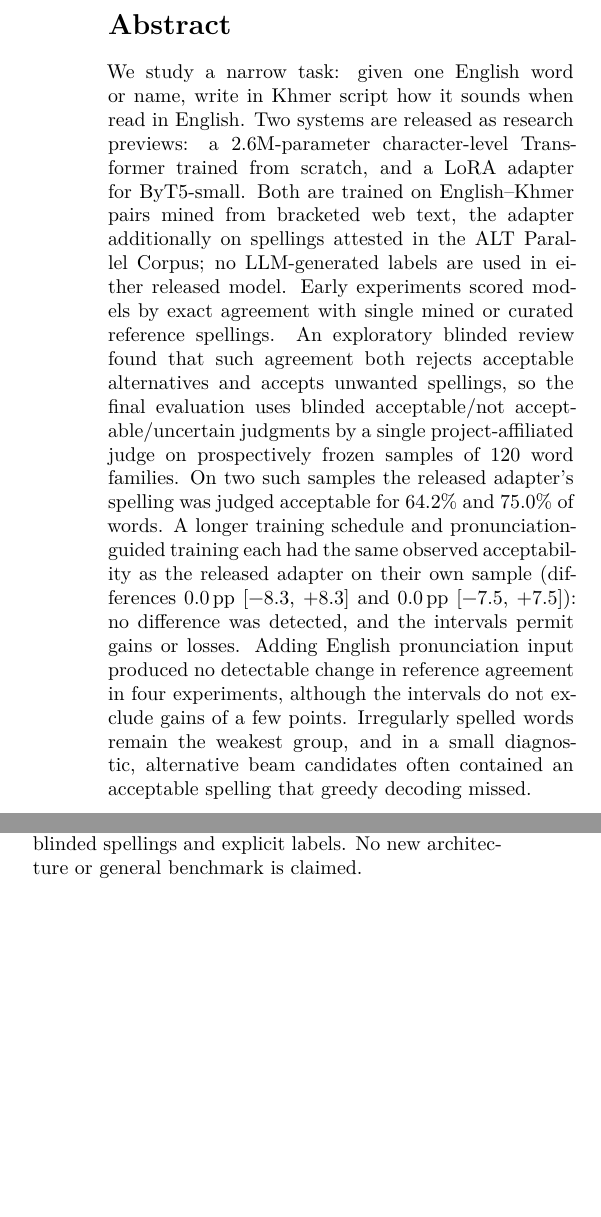
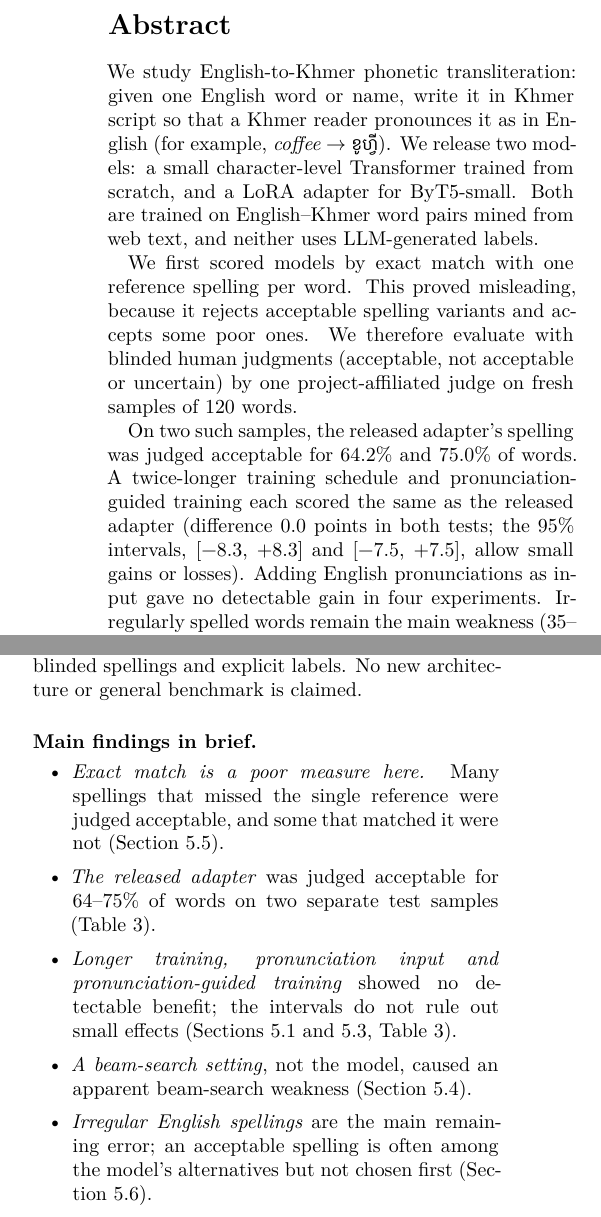
Before and after one commit to richardcheam/khmer-transliterator, a LaTeX paper (reports/technical-report/main.tex): two parts of the columns of page 1 of 8, joined at a grey line, cut so that both start at the same text, the shorter picture padded with empty space. Compiled offline with XeLaTeX.

Commit message:
Technical report: plainer abstract (task with example, why exact match was replaced, results, main weakness), keywords, and a short 'main findings in brief' list in the introduction; same numbers and claim strength; 8 pages

```diff
--- a/reports/technical-report/main.tex
+++ b/reports/technical-report/main.tex
@@ -56,19 +56,18 @@
 
 \begin{abstract}
 \noindent
-We study a narrow task: given one English word or name, write in Khmer script how it sounds when read in English.
-Two systems are released as research previews: a 2.6M-parameter character-level Transformer trained from scratch,
-and a LoRA adapter for ByT5-small. Both are trained on English--Khmer pairs mined from bracketed web text, the
-adapter additionally on spellings attested in the ALT Parallel Corpus; no LLM-generated labels are used in either
-released model. Early experiments scored models by exact agreement with single mined or curated reference
-spellings. An exploratory blinded review found that such agreement both rejects acceptable alternatives and
-accepts unwanted spellings, so the final evaluation uses blinded acceptable/not acceptable/uncertain judgments by a single
-project-affiliated judge on prospectively frozen samples of 120 word families. On two such samples the released
-adapter's spelling was judged acceptable for \val{t1.e11.share}\% and \val{t2.e11.share}\% of words. A longer
-training schedule and pronunciation-guided training each had the same observed acceptability as the released
-adapter on their own sample (differences \val{t1.diff}\pp{} \val{t1.diff.ci} and \val{t2.diff}\pp{}
-\val{t2.diff.ci}): no difference was detected, and the intervals permit gains or losses. Adding English pronunciation input produced no detectable change in reference agreement in four experiments,
-although the intervals do not exclude gains of a few points. Irregularly spelled words remain the weakest group,
-and in a small diagnostic, alternative beam candidates often contained an acceptable spelling that greedy decoding
-missed.
+We study English-to-Khmer phonetic transliteration: given one English word or name, write it in Khmer script so
+that a Khmer reader pronounces it as in English (for example, \emph{coffee} $\rightarrow$ \km{ខូហ្វី}). We release
+two models: a small character-level Transformer trained from scratch, and a LoRA adapter for ByT5-small. Both are
+trained on English--Khmer word pairs mined from web text, and neither uses LLM-generated labels.
+
+We first scored models by exact match with one reference spelling per word. This proved misleading, because it
+rejects acceptable spelling variants and accepts some poor ones. We therefore evaluate with blinded human
+judgments (acceptable, not acceptable or uncertain) by one project-affiliated judge on fresh samples of 120 words.
+
+On two such samples, the released adapter's spelling was judged acceptable for \val{t1.e11.share}\% and
+\val{t2.e11.share}\% of words. A twice-longer training schedule and pronunciation-guided training each scored the
+same as the released adapter (difference \val{t1.diff} points in both tests; the 95\% intervals,
+\val{t1.diff.ci} and \val{t2.diff.ci}, allow small gains or losses). Adding English pronunciations as input gave no detectable gain in four
+experiments. Irregularly spelled words remain the main weakness (\val{irr.lo}--\val{irr.hi}\% acceptable).
 \end{abstract}
@@ -104,6 +105,20 @@ targets;
 its results were seen; and
 (iv) a human-acceptability evaluation protocol with frozen inputs, blinded spellings and explicit labels. No new
 architecture or general benchmark is claimed.
+
+\paragraph{Main findings in brief.}
+\begin{itemize}
+\item \emph{Exact match is a poor measure here.} Many spellings that missed the single reference were judged
+  acceptable, and some that matched it were not (Section~\ref{sec:res-ref}).
+\item \emph{The released adapter} was judged acceptable for \val{acc.lo}--\val{acc.hi}\% of words on two separate
+  test samples (Table~\ref{tab:tests}).
+\item \emph{Longer training, pronunciation input and pronunciation-guided training} showed no detectable benefit;
+  the intervals do not rule out small effects (Sections~\ref{sec:res-pron} and \ref{sec:res-train},
+  Table~\ref{tab:tests}).
+\item \emph{A beam-search setting}, not the model, caused an apparent beam-search weakness (Section~\ref{sec:res-decode}).
+\item \emph{Irregular English spellings} are the main remaining error; an acceptable spelling is often among the
+  model's alternatives but not chosen first (Section~\ref{sec:res-rank}).
+\end{itemize}
 
 % =====================================================================================================
 \section{Related work}
```
Also changed, not shown: reports/technical-report/main.pdf, reports/technical-report/main.tex (3 more changed lines).
